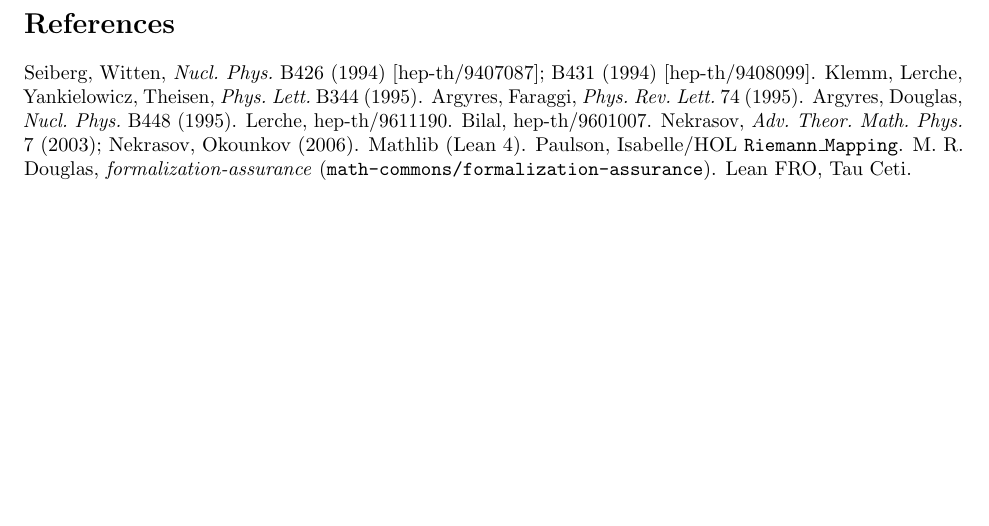
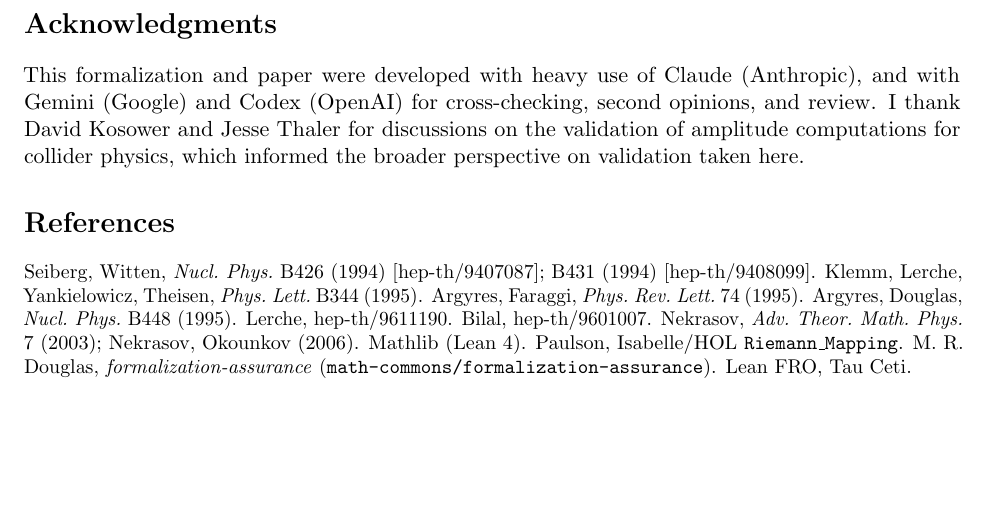
Before and after one commit to mrdouglasny/seiberg-witten, a LaTeX paper (docs/working-paper-axioms-for-physical-reasoning.tex): part of page 6 of 6, cut at the place of the change. Compiled offline with pdfLaTeX.

Commit message:
docs: add acknowledgments; bring compiled PDF current
- Acknowledgments section (md + tex): heavy use of Claude (Anthropic), with Gemini (Google)
  and Codex (OpenAI) for cross-checking/review; thanks to David Kosower and Jesse Thaler for
  discussions on validating amplitude computations for collider physics (a related topic that
  informed the broader validation perspective).
- Recompile the PDF: the previous two commits had a cp-path bug that left docs/*.pdf stale
  (missing the formalization-assurance attribution fix). The PDF now matches the LaTeX.

Co-Authored-By: Claude Opus 4.8 (1M context) <noreply@anthropic.com>

```diff
--- a/docs/working-paper-axioms-for-physical-reasoning.tex
+++ b/docs/working-paper-axioms-for-physical-reasoning.tex
@@ -278,6 +278,12 @@
 this, we argue, is the right standard for validating AI-generated results in theoretical
 physics.
 
+\section*{Acknowledgments}
+This formalization and paper were developed with heavy use of Claude (Anthropic), and with
+Gemini (Google) and Codex (OpenAI) for cross-checking, second opinions, and review. I thank
+David Kosower and Jesse Thaler for discussions on the validation of amplitude computations for
+collider physics, which informed the broader perspective on validation taken here.
+
 \section*{References}
 \small
 \noindent
```
Also changed, not shown: docs/working-paper-axioms-for-physical-reasoning.md (+7 -0 lines), docs/working-paper-axioms-for-physical-reasoning.pdf.
